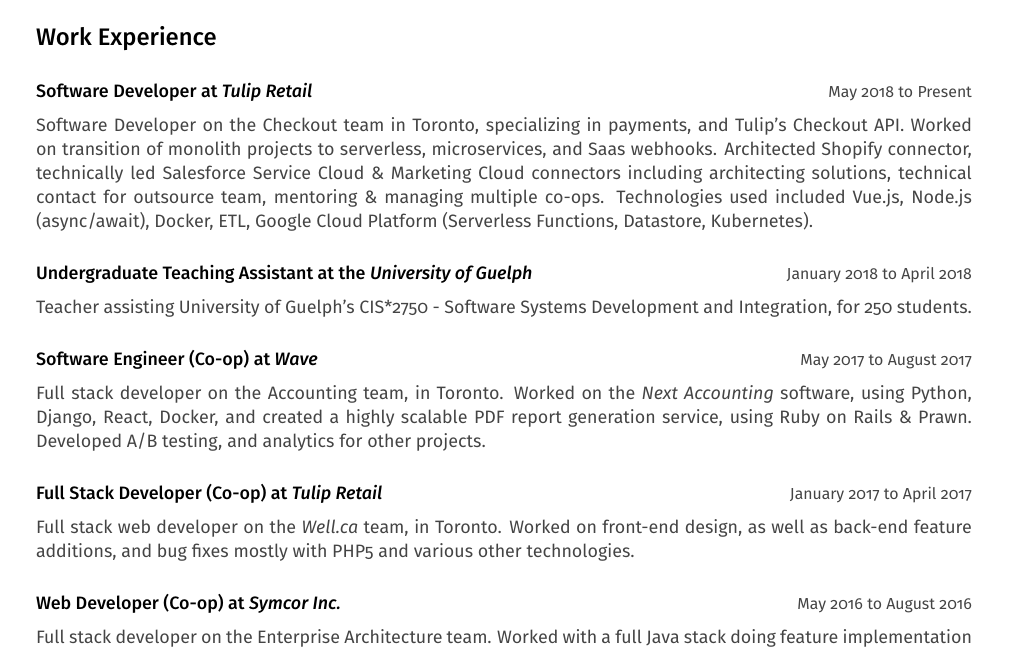
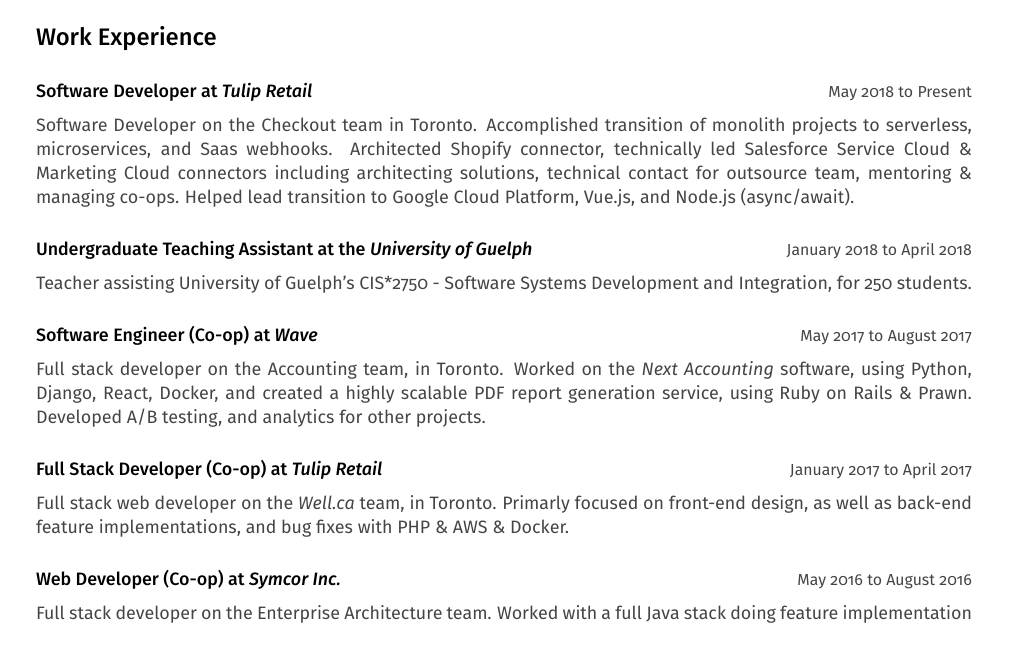
Before and after one commit to jakebesworth/Resume, a LaTeX CV (resume.tex): part of the page, cut so that both start at the same text. Compiled offline with pdfLaTeX.

Commit message:
Last change to resume, truncated main tulip job description

```diff
--- a/resume.tex
+++ b/resume.tex
@@ -114,7 +114,7 @@
     \end{LARGE}
 
     \textbf{{\firamedium Software Developer at \textit{Tulip Retail}}}{\color{darkgrey}\hfill{\small{May 2018 to Present\\[5pt]}}
-        Software Developer on the Checkout team in Toronto, specializing in payments, and Tulip's Checkout API. Worked on transition of monolith projects to serverless, microservices, and Saas webhooks. Architected Shopify connector, technically led Salesforce Service Cloud \& Marketing Cloud connectors including architecting solutions, technical contact for outsource team, mentoring \& managing multiple co-ops. Technologies used included Vue.js, Node.js (async/await), Docker, ETL, Google Cloud Platform (Serverless Functions, Datastore, Kubernetes).\\[-8pt]
+        Software Developer on the Checkout team in Toronto. Accomplished transition of monolith projects to serverless, microservices, and Saas webhooks. Architected Shopify connector, technically led Salesforce Service Cloud \& Marketing Cloud connectors including architecting solutions, technical contact for outsource team, mentoring \& managing co-ops. Helped lead transition to Google Cloud Platform, Vue.js, and Node.js (async/await).\\[-8pt]
     }
 
     \textbf{{\firamedium Undergraduate Teaching Assistant at the \textit{University of Guelph}}}{\color{darkgrey}\hfill{\small{January 2018 to April 2018\\[5pt]}}
@@ -126,7 +126,7 @@
     }
 
     \textbf{{\firamedium Full Stack Developer (Co-op) at \textit{Tulip Retail}}}{\color{darkgrey}\hfill{\small{January 2017 to April 2017\\[5pt]}}
-        Full stack web developer on the \textit{Well.ca} team, in Toronto. Worked on front-end design, as well as back-end feature additions, and bug fixes mostly with PHP5 and various other technologies. \\[-8pt]
+        Full stack web developer on the \textit{Well.ca} team, in Toronto. Primarly focused on front-end design, as well as back-end feature implementations, and bug fixes with PHP \& AWS \& Docker. \\[-8pt]
     }
 
     \textbf{{\firamedium Web Developer (Co-op) at \textit{Symcor Inc.}}}{\color{darkgrey}\hfill{\small{May 2016 to August 2016\\[5pt]}}
```
Also changed, not shown: resume-web.pdf, resume.pdf.
